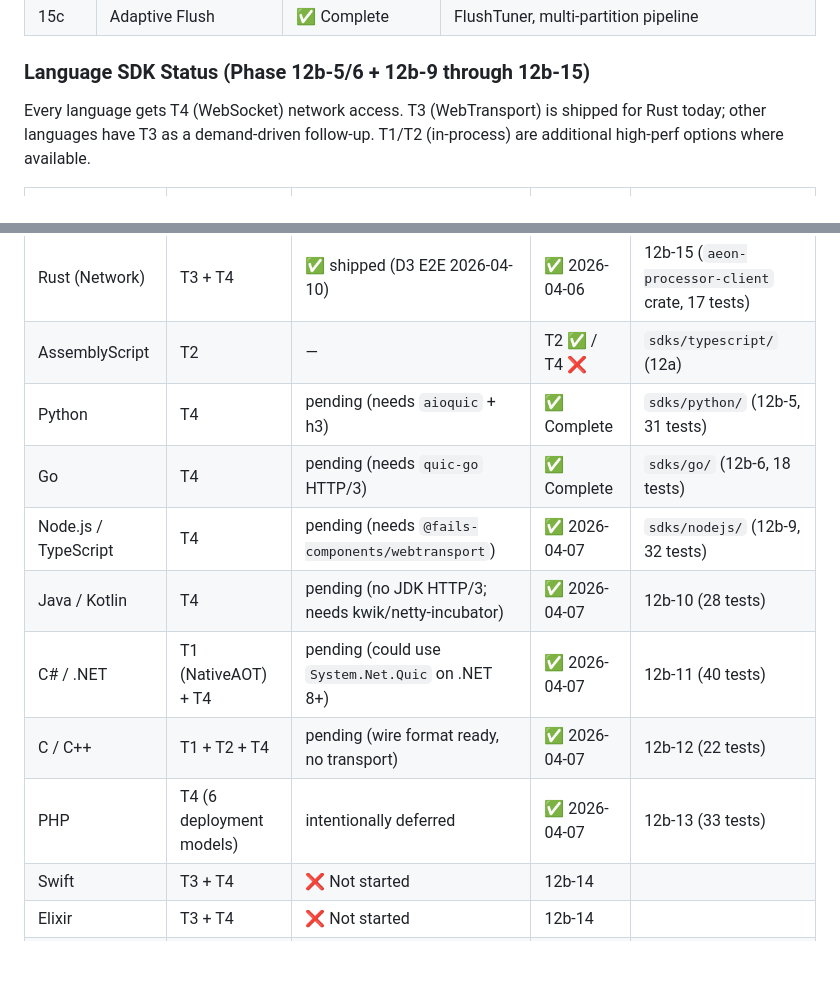
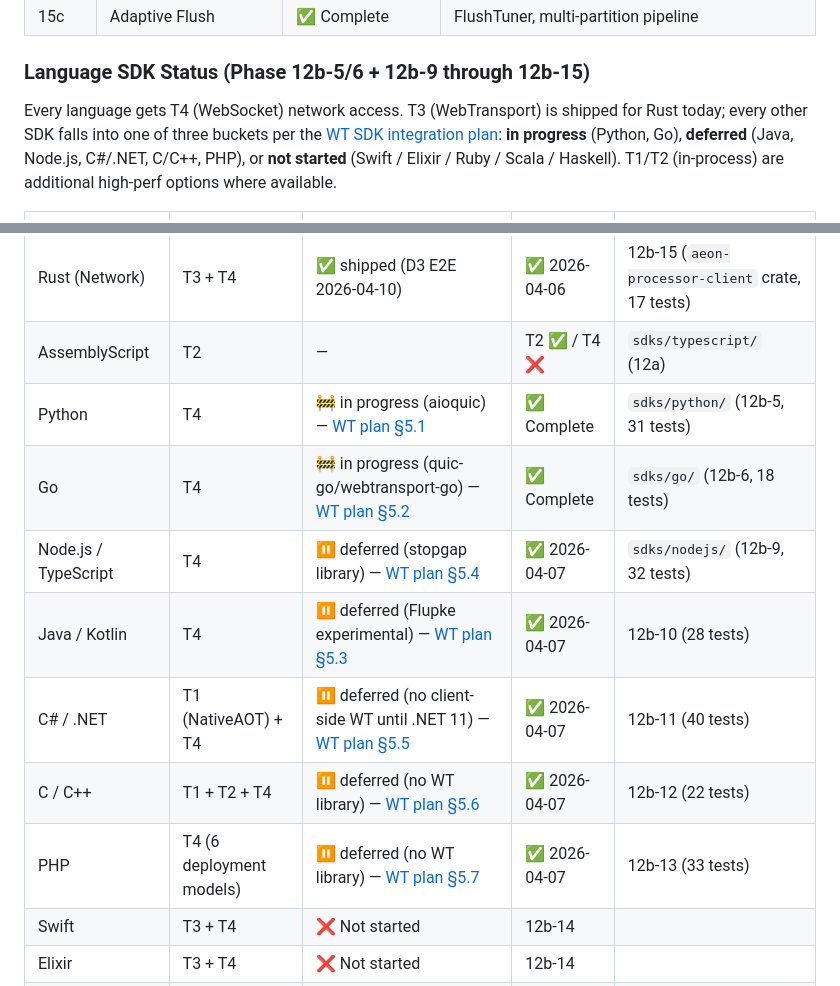
Before and after one commit to aeon-rust/aeon, a Markdown page: docs/ROADMAP.md, 2 parts joined by grey strips. GitHub-like rendering; blank space fills up the shorter version.

```diff
--- a/docs/ROADMAP.md
+++ b/docs/ROADMAP.md
@@ -2457,8 +2479,11 @@ docker compose up -d
 ### Language SDK Status (Phase 12b-5/6 + 12b-9 through 12b-15)
 
 Every language gets T4 (WebSocket) network access. T3 (WebTransport)
-is shipped for Rust today; other languages have T3 as a demand-driven
-follow-up. T1/T2 (in-process) are additional high-perf options where
+is shipped for Rust today; every other SDK falls into one of three
+buckets per the [WT SDK integration plan](WT-SDK-INTEGRATION-PLAN.md):
+**in progress** (Python, Go), **deferred** (Java, Node.js, C#/.NET,
+C/C++, PHP), or **not started** (Swift / Elixir / Ruby / Scala /
+Haskell). T1/T2 (in-process) are additional high-perf options where
 available.
 
 | Language | Shipped Tiers | T3 status | Status | Location |
@@ -2467,13 +2492,13 @@ available.
 | Rust (Wasm) | T2 | — | ✅ Complete | `crates/aeon-wasm-sdk/` (Phase 12a) |
 | Rust (Network) | T3 + T4 | ✅ shipped (D3 E2E 2026-04-10) | ✅ 2026-04-06 | 12b-15 (`aeon-processor-client` crate, 17 tests) |
 | AssemblyScript | T2 | — | T2 ✅ / T4 ❌ | `sdks/typescript/` (12a) |
-| Python | T4 | pending (needs `aioquic` + h3) | ✅ Complete | `sdks/python/` (12b-5, 31 tests) |
-| Go | T4 | pending (needs `quic-go` HTTP/3) | ✅ Complete | `sdks/go/` (12b-6, 18 tests) |
-| Node.js / TypeScript | T4 | pending (needs `@fails-components/webtransport`) | ✅ 2026-04-07 | `sdks/nodejs/` (12b-9, 32 tests) |
-| Java / Kotlin | T4 | pending (no JDK HTTP/3; needs kwik/netty-incubator) | ✅ 2026-04-07 | 12b-10 (28 tests) |
-| C# / .NET | T1 (NativeAOT) + T4 | pending (could use `System.Net.Quic` on .NET 8+) | ✅ 2026-04-07 | 12b-11 (40 tests) |
-| C / C++ | T1 + T2 + T4 | pending (wire format ready, no transport) | ✅ 2026-04-07 | 12b-12 (22 tests) |
-| PHP | T4 (6 deployment models) | intentionally deferred | ✅ 2026-04-07 | 12b-13 (33 tests) |
+| Python | T4 | 🚧 in progress (aioquic) — [WT plan §5.1](WT-SDK-INTEGRATION-PLAN.md) | ✅ Complete | `sdks/python/` (12b-5, 31 tests) |
+| Go | T4 | 🚧 in progress (quic-go/webtransport-go) — [WT plan §5.2](WT-SDK-INTEGRATION-PLAN.md) | ✅ Complete | `sdks/go/` (12b-6, 18 tests) |
+| Node.js / TypeScript | T4 | ⏸ deferred (stopgap library) — [WT plan §5.4](WT-SDK-INTEGRATION-PLAN.md) | ✅ 2026-04-07 | `sdks/nodejs/` (12b-9, 32 tests) |
+| Java / Kotlin | T4 | ⏸ deferred (Flupke experimental) — [WT plan §5.3](WT-SDK-INTEGRATION-PLAN.md) | ✅ 2026-04-07 | 12b-10 (28 tests) |
+| C# / .NET | T1 (NativeAOT) + T4 | ⏸ deferred (no client-side WT until .NET 11) — [WT plan §5.5](WT-SDK-INTEGRATION-PLAN.md) | ✅ 2026-04-07 | 12b-11 (40 tests) |
+| C / C++ | T1 + T2 + T4 | ⏸ deferred (no WT library) — [WT plan §5.6](WT-SDK-INTEGRATION-PLAN.md) | ✅ 2026-04-07 | 12b-12 (22 tests) |
+| PHP | T4 (6 deployment models) | ⏸ deferred (no WT library) — [WT plan §5.7](WT-SDK-INTEGRATION-PLAN.md) | ✅ 2026-04-07 | 12b-13 (33 tests) |
 | Swift | T3 + T4 | ❌ Not started | 12b-14 |
 | Elixir | T3 + T4 | ❌ Not started | 12b-14 |
 | Ruby | T4 (T3 future) | ❌ Not started | 12b-14 |
```
Also changed, not shown: other parts of docs/ROADMAP.md (+29 -7 lines), docs/E2E-TEST-PLAN.md (+24 -4 lines), docs/WT-SDK-INTEGRATION-PLAN.md (added, +490 -0 lines).
